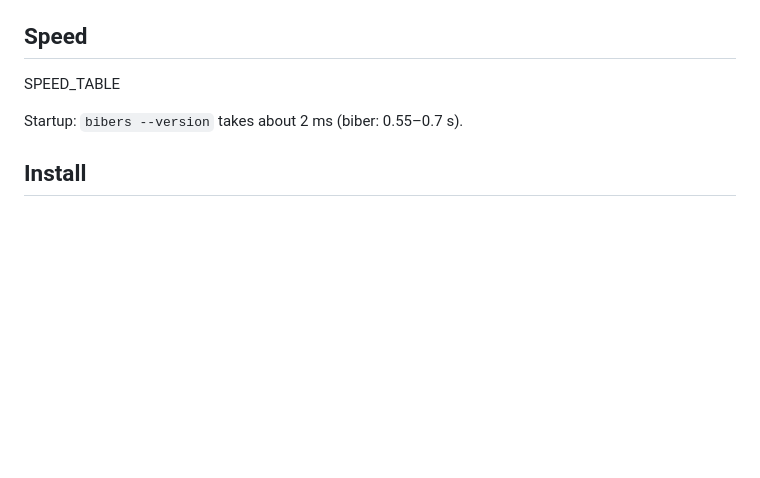
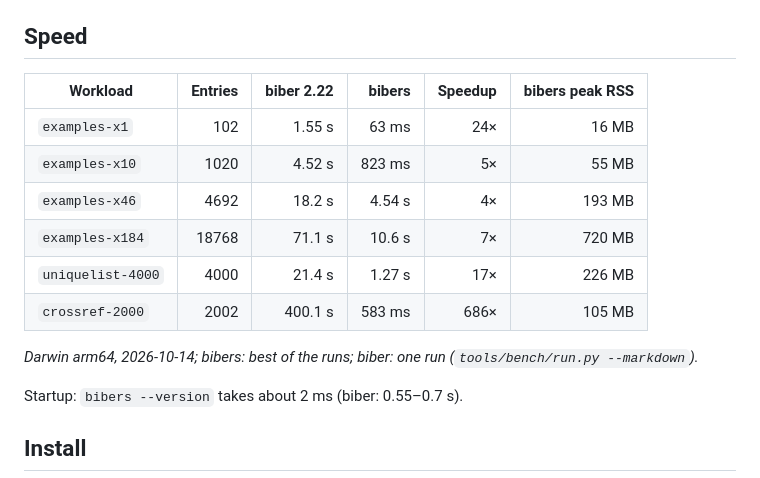
Before and after one commit to diracdeltafunk/bibe-rs, a Markdown page: README.md, the part around the change. Rendered like a GitHub page; blank space fills up the shorter version.

Commit message:
README: speed table from tools/bench/run.py --markdown (to regenerate on an idle machine)
Co-Authored-By: Claude Opus 5.5 <noreply@anthropic.com>

```diff
--- a/README.md
+++ b/README.md
@@ -12,8 +12,19 @@ Status: M0–M4 done; M5 (performance and release) in progress. `bibers` produce
 
 ## Speed
 
-<!-- Generated by `tools/bench/run.py --markdown` (workloads: tools/bench/gen_workloads.py). -->
-SPEED_TABLE
+<!-- Generated by `tools/bench/run.py --markdown` (workloads: tools/bench/gen_workloads.py).
+     These numbers were taken on a heavily loaded machine while the M5 performance work was
+     still in progress: regenerate on an idle machine before a release. -->
+| Workload | Entries | biber 2.22 | bibers | Speedup | bibers peak RSS |
+|---|--:|--:|--:|--:|--:|
+| `examples-x1` | 102 | 1.55 s | 63 ms | 24× | 16 MB |
+| `examples-x10` | 1020 | 4.52 s | 823 ms | 5× | 55 MB |
+| `examples-x46` | 4692 | 18.2 s | 4.54 s | 4× | 193 MB |
+| `examples-x184` | 18768 | 71.1 s | 10.6 s | 7× | 720 MB |
+| `uniquelist-4000` | 4000 | 21.4 s | 1.27 s | 17× | 226 MB |
+| `crossref-2000` | 2002 | 400.1 s | 583 ms | 686× | 105 MB |
+
+*Darwin arm64, 2026-10-14; bibers: best of the runs; biber: one run (`tools/bench/run.py --markdown`).*
 
 Startup: `bibers --version` takes about 2 ms (biber: 0.55–0.7 s).
 
```
